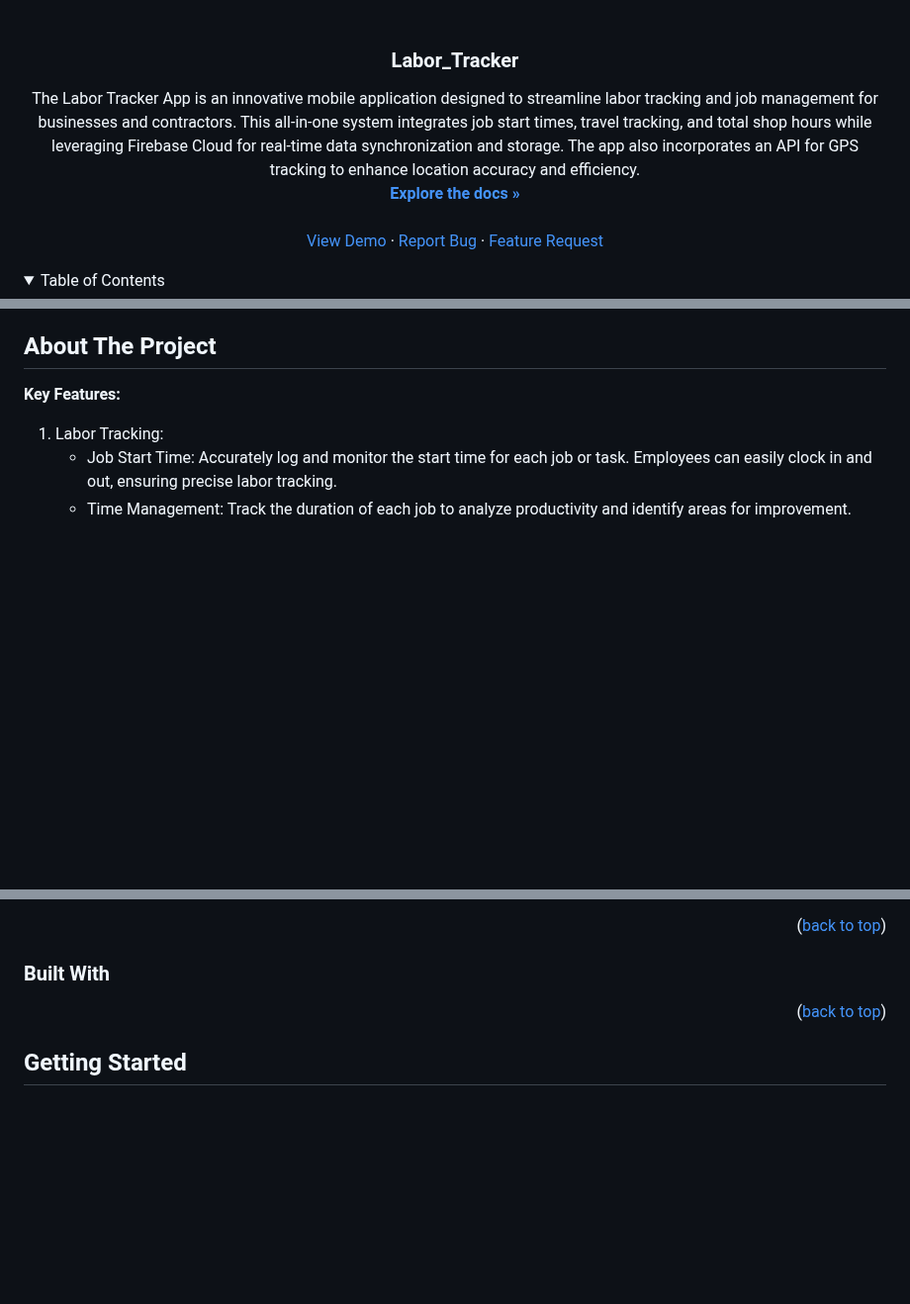
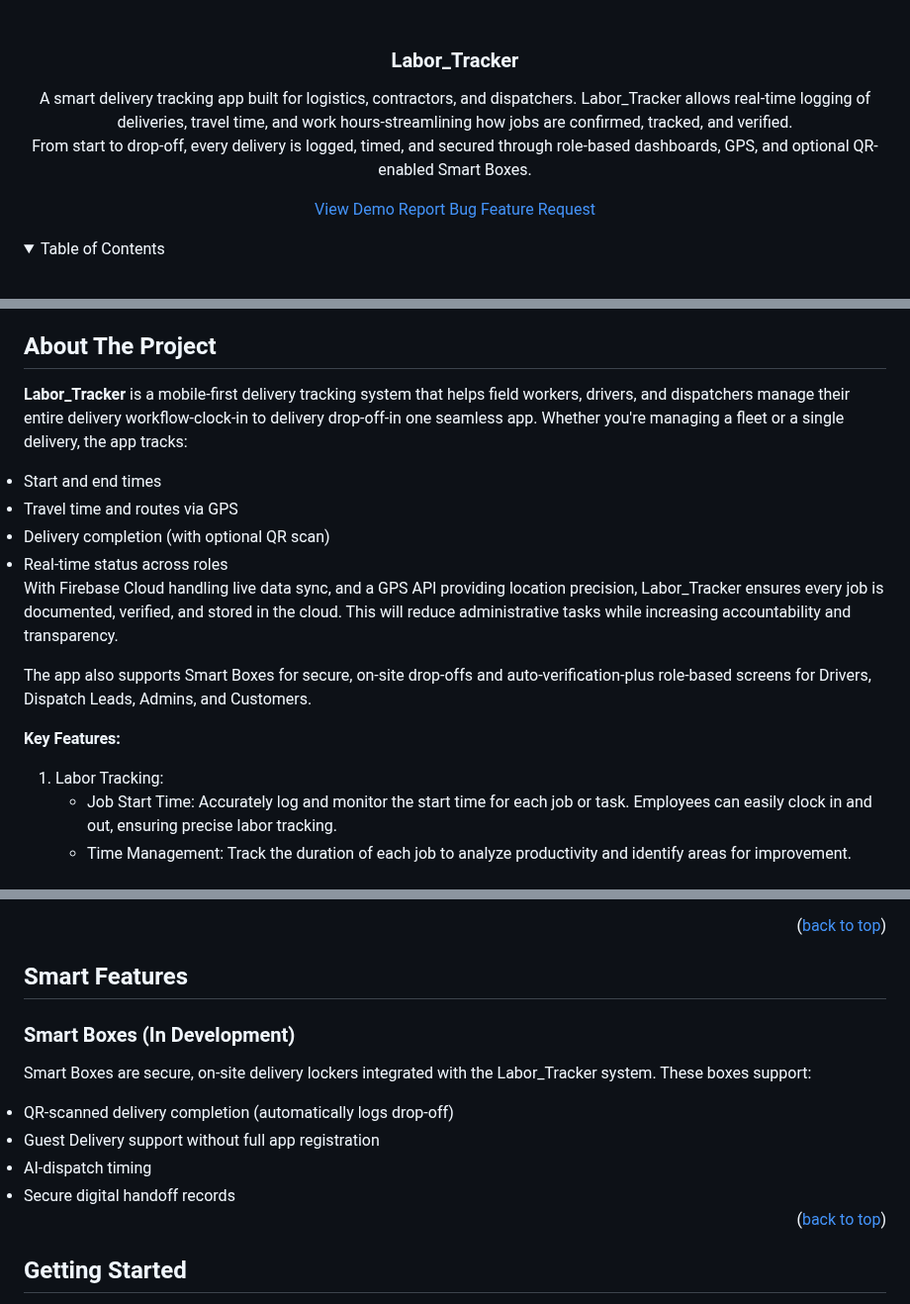
Before and after one commit to ahesh001/Labor_Tracker, a Markdown page: ReadME.md, 3 parts joined by grey strips. Shown at 99% size. Drawn GitHub-style; folded sections open; blank space fills up the shorter version.

Commit message:
Update ReadME.md
Added a few updates to the README.md

```diff
--- a/ReadME.md
+++ b/ReadME.md
@@ -30,19 +30,16 @@
 <h3 align="center">Labor_Tracker</h3>
 
   <p align="center">
-    The Labor Tracker App is an innovative mobile application designed to streamline labor tracking and job management for businesses and contractors. This all-in-one system integrates job start times, travel tracking, and total shop hours while leveraging Firebase Cloud for real-time data synchronization and storage. The app also incorporates an API for GPS tracking to enhance location accuracy and efficiency.
+    A smart delivery tracking app built for logistics, contractors, and dispatchers. Labor_Tracker allows real-time logging of deliveries, travel time, and work hours-streamlining how jobs are confirmed, tracked, and verified.
     <br />
-    <a href="https://github.com/ahesh001/Labor_Tracker"><strong>Explore the docs »</strong></a>
-    <br />
-    <br />
-    <a href="https://github.com/ahesh001/Labor_Tracker">View Demo</a>
-    ·
-    <a href="https://github.com/ahesh001/Labor_Tracker/issues/new?assignees=ahesh001&labels=bug%2Ctriage&projects=labor-tracker&template=bug_report.yml&title=%5BBug%5D%3A+">Report Bug</a>
-    ·
-    <a href="https://github.com/ahesh001/Labor_Tracker/issues/new?assignees=ahesh001&labels=enhancement&projects=&template=feature_request.yml&title=%5BEnhancements%5D">Feature Request</a>
+    From start to drop-off, every delivery is logged, timed, and secured through role-based dashboards, GPS, and optional QR-enabled Smart Boxes.
+    </p>
+    <p>
+      <a href="https://github.com/ahesh001/Labor_Tracker">View Demo</a>
+      <a href="https://github.com/ahesh001/Labor_Tracker/issues/new?assignees=ahesh001&labels=bug%2Ctriage&projects=labor-tracker&template=bug_report.yml&title=%5BBug%5D%3A+">Report Bug</a>
+      <a href="https://github.com/ahesh001/Labor_Tracker/issues/new?assignees=ahesh001&labels=enhancement&projects=&template=feature_request.yml&title=%5BEnhancements%5D">Feature Request</a>
   </p>
 </div>
-
 
 
 <!-- TABLE OF CONTENTS -->
@@ -74,6 +71,15 @@
 
 <!-- ABOUT THE PROJECT -->
 ## About The Project
+**Labor_Tracker** is a mobile-first delivery tracking system that helps field workers, drivers, and dispatchers manage their entire delivery workflow-clock-in to delivery drop-off-in one seamless app.
+Whether you're managing a fleet or a single delivery, the app tracks:
+<li>Start and end times</li>
+<li>Travel time and routes via GPS</li>
+<li>Delivery completion (with optional QR scan)</li>
+<li>Real-time status across roles</li>
+</br>
+<p>With Firebase Cloud handling live data sync, and a GPS API providing location precision, Labor_Tracker ensures every job is documented, verified, and stored in the cloud. This will reduce administrative tasks while increasing accountability and transparency.</p>
+<p>The app also supports Smart Boxes for secure, on-site drop-offs and auto-verification-plus role-based screens for Drivers, Dispatch Leads, Admins, and Customers.</p>
 
 **Key Features:**
 <ol>
@@ -154,7 +160,13 @@
 
 
 
-### Built With
+## Smart Features
+### Smart Boxes (In Development)
+Smart Boxes are secure, on-site delivery lockers integrated with the Labor_Tracker system. These boxes support:
+<li>QR-scanned delivery completion (automatically logs drop-off)</li>
+<li>Guest Delivery support without full app registration</li>
+<li>AI-dispatch timing</li>
+<li>Secure digital handoff records</li>
 
 
 
```
Also changed, not shown: other parts of ReadME.md (+1 -1 lines).
